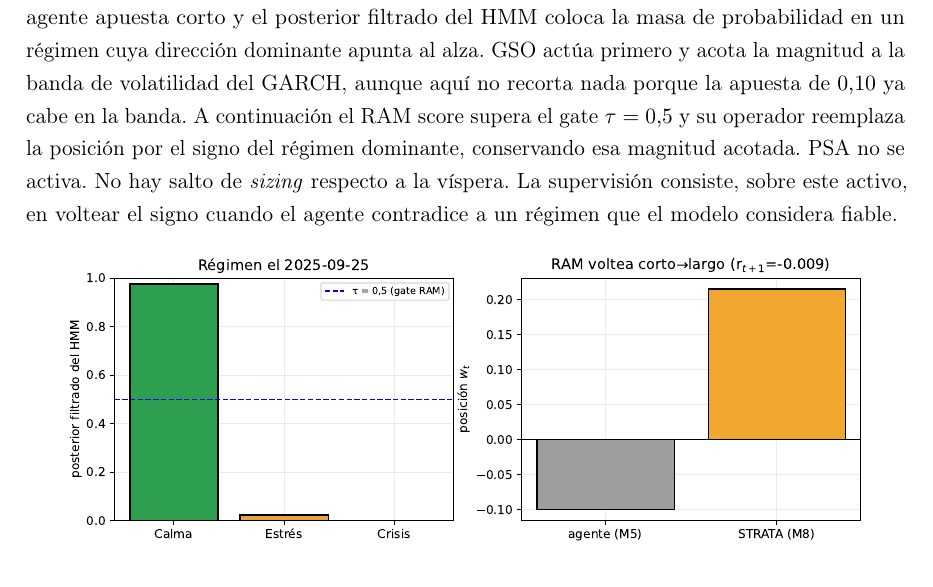
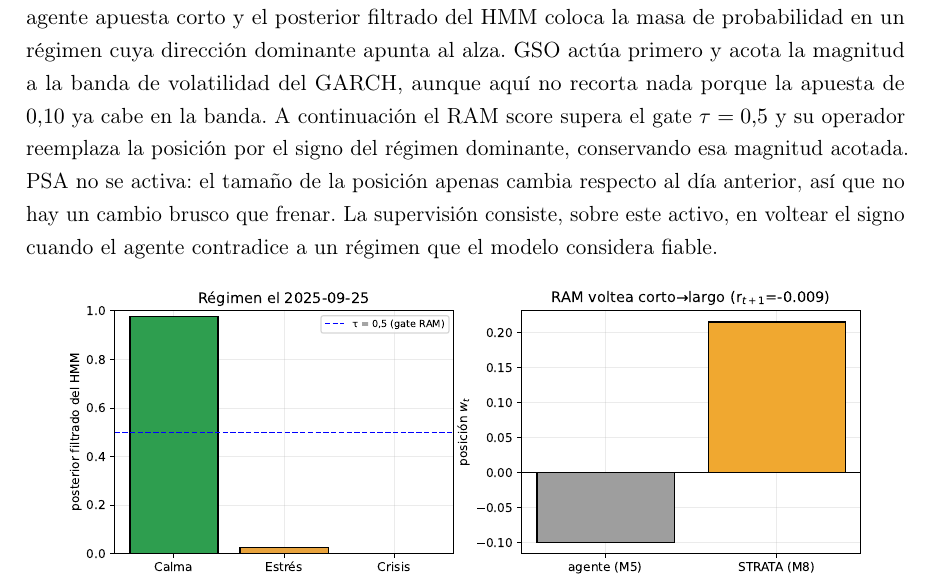
Before and after one commit to RaquelGarciah/Real-time-statistical-supervision-of-an-AI-trading-agent, a LaTeX thesis (tesis/main.tex, which reads tesis/chapters/04_marco_practico.tex): part of page 39 of 50, cut so that both start at the same text. Compiled offline with pdfLaTeX.

Commit message:
wip(tesis): autosave 2026-06-18 20:21

```diff
--- a/tesis/chapters/04_marco_practico.tex
+++ b/tesis/chapters/04_marco_practico.tex
@@ -72,7 +72,7 @@ Los umbrales de los detectores los fijamos ex-ante, antes de ver el OOS: $\tau=0
 \subsection{Un día de intervención por dentro}
 \label{sec:smci-undia}
 
-La mecánica se ve mejor en un caso concreto (Figura~\ref{fig:cap4-dia}). Tomemos un día en que el agente apuesta corto y el posterior filtrado del HMM coloca la masa de probabilidad en un régimen cuya dirección dominante apunta al alza. GSO actúa primero y acota la magnitud a la banda de volatilidad del GARCH, aunque aquí no recorta nada porque la apuesta de $0{,}10$ ya cabe en la banda. A continuación el RAM score supera el gate $\tau=0{,}5$ y su operador reemplaza la posición por el signo del régimen dominante, conservando esa magnitud acotada. PSA no se activa. No hay salto de \emph{sizing} respecto a la víspera. La supervisión consiste, sobre este activo, en voltear el signo cuando el agente contradice a un régimen que el modelo considera fiable.
+La mecánica se ve mejor en un caso concreto (Figura~\ref{fig:cap4-dia}). Tomemos un día en que el agente apuesta corto y el posterior filtrado del HMM coloca la masa de probabilidad en un régimen cuya dirección dominante apunta al alza. GSO actúa primero y acota la magnitud a la banda de volatilidad del GARCH, aunque aquí no recorta nada porque la apuesta de $0{,}10$ ya cabe en la banda. A continuación el RAM score supera el gate $\tau=0{,}5$ y su operador reemplaza la posición por el signo del régimen dominante, conservando esa magnitud acotada. PSA no se activa: el tamaño de la posición apenas cambia respecto al día anterior, así que no hay un cambio brusco que frenar. La supervisión consiste, sobre este activo, en voltear el signo cuando el agente contradice a un régimen que el modelo considera fiable.
 
 \begin{figure}[htbp]
 \centering
```
